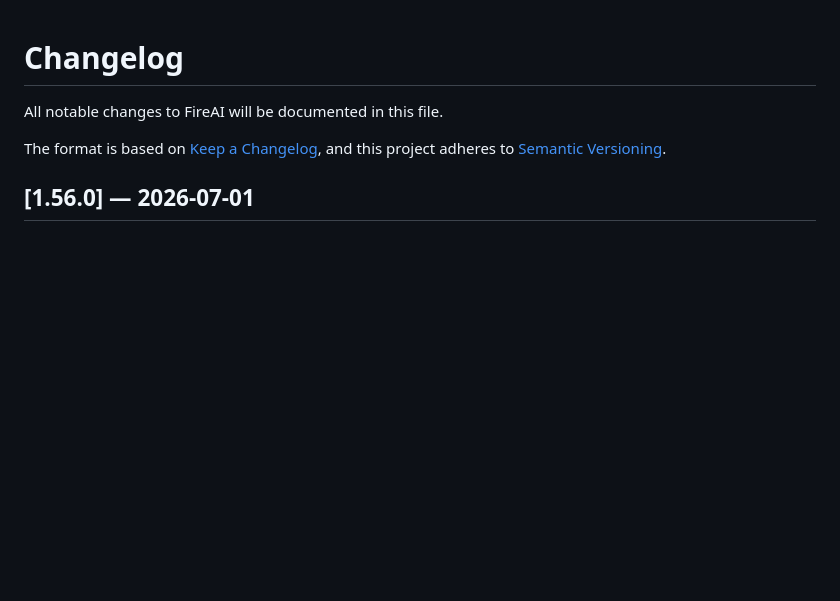
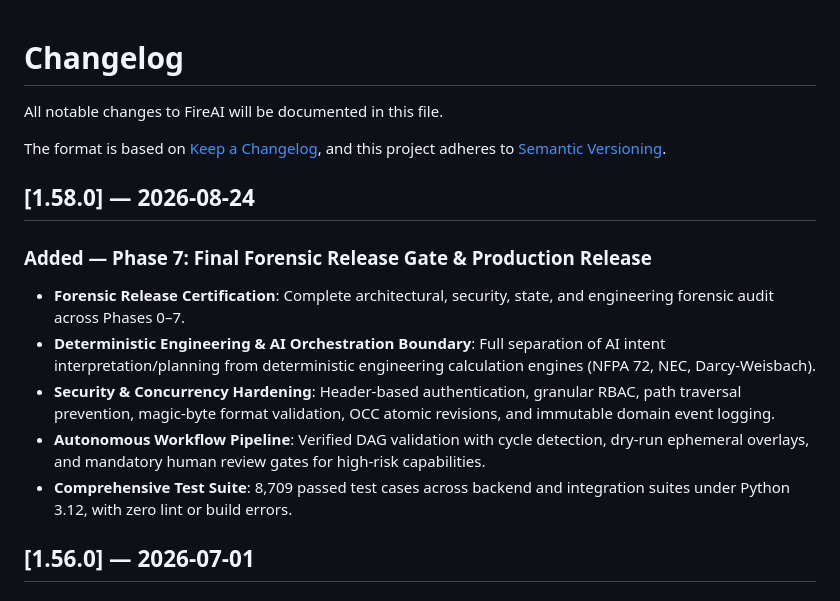
Before and after one commit to ahmdelbaz28-ux/BAZspark, a Markdown page: CHANGELOG.md, the part around the change. GitHub-like rendering; blank space fills up the shorter version.

```diff
--- a/CHANGELOG.md
+++ b/CHANGELOG.md
@@ -4,6 +4,16 @@ All notable changes to FireAI will be documented in this file.
 
 The format is based on [Keep a Changelog](https://keepachangelog.com/en/1.0.0/),
 and this project adheres to [Semantic Versioning](https://semver.org/spec/v2.0.0.html).
+
+## [1.58.0] — 2026-08-24
+
+### Added — Phase 7: Final Forensic Release Gate & Production Release
+
+- **Forensic Release Certification**: Complete architectural, security, state, and engineering forensic audit across Phases 0–7.
+- **Deterministic Engineering & AI Orchestration Boundary**: Full separation of AI intent interpretation/planning from deterministic engineering calculation engines (NFPA 72, NEC, Darcy-Weisbach).
+- **Security & Concurrency Hardening**: Header-based authentication, granular RBAC, path traversal prevention, magic-byte format validation, OCC atomic revisions, and immutable domain event logging.
+- **Autonomous Workflow Pipeline**: Verified DAG validation with cycle detection, dry-run ephemeral overlays, and mandatory human review gates for high-risk capabilities.
+- **Comprehensive Test Suite**: 8,709 passed test cases across backend and integration suites under Python 3.12, with zero lint or build errors.
 
 ## [1.56.0] — 2026-07-01
 
```
Also changed, not shown: PHASE_7_FORENSIC_RELEASE_GATE.md (added, +101 -0 lines).
